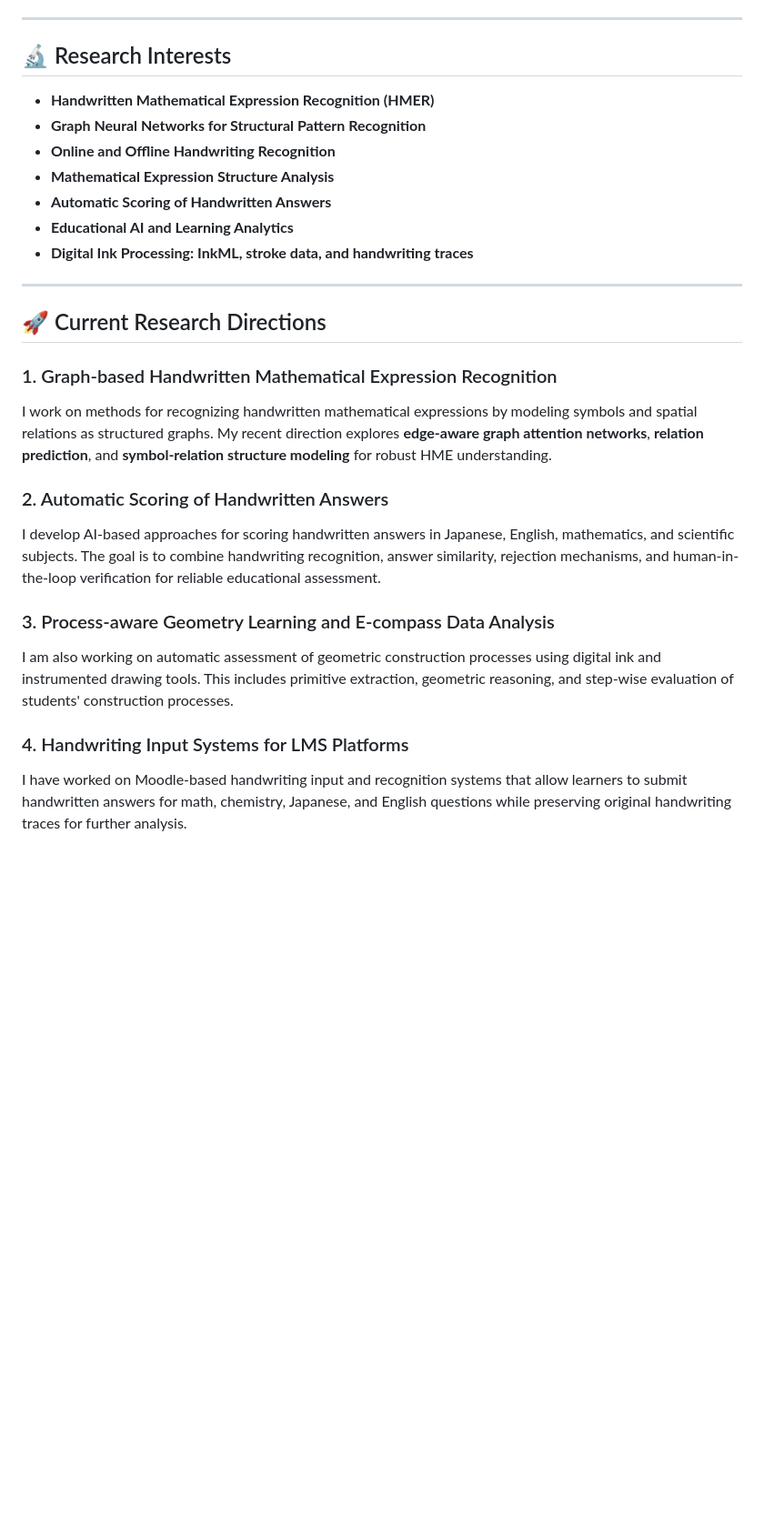
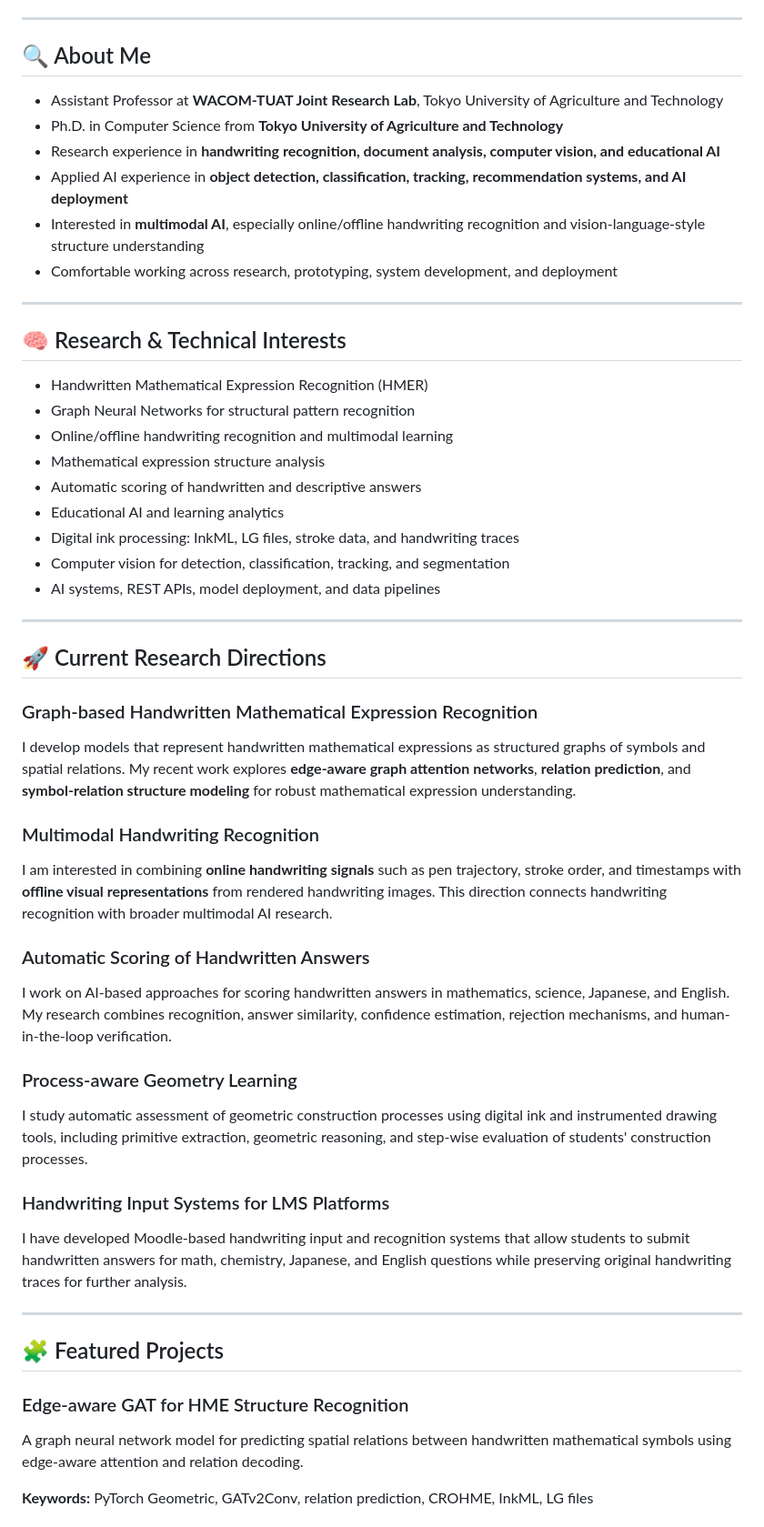
Before and after one commit to thanhnghiadk/thanhnghiadk.github.io, a Markdown page: README.md, the part around one of its changes. Shown at 91% size. Drawn GitHub-style; blank space fills up the shorter version.

Commit message:
Revise README with updated profile and research details
Updated personal introduction, research interests, and projects in README.

```diff
--- a/README.md
+++ b/README.md
@@ -12,28 +16,54 @@ I am an AI researcher working on **handwritten mathematical expression recogniti
 
 ---
 
-## 🔬 Research Interests
+## 🔍 About Me
 
-- **Handwritten Mathematical Expression Recognition (HMER)**
-- **Graph Neural Networks for Structural Pattern Recognition**
-- **Online and Offline Handwriting Recognition**
-- **Mathematical Expression Structure Analysis**
-- **Automatic Scoring of Handwritten Answers**
-- **Educational AI and Learning Analytics**
-- **Digital Ink Processing: InkML, stroke data, and handwriting traces**
+- Assistant Professor at **WACOM-TUAT Joint Research Lab**, Tokyo University of Agriculture and Technology
+- Ph.D. in Computer Science from **Tokyo University of Agriculture and Technology**
+- Research experience in **handwriting recognition, document analysis, computer vision, and educational AI**
+- Applied AI experience in **object detection, classification, tracking, recommendation systems, and AI deployment**
+- Interested in **multimodal AI**, especially online/offline handwriting recognition and vision-language-style structure understanding
+- Comfortable working across research, prototyping, system development, and deployment
+
+---
+
+## 🧠 Research & Technical Interests
+
+- Handwritten Mathematical Expression Recognition (HMER)
+- Graph Neural Networks for structural pattern recognition
+- Online/offline handwriting recognition and multimodal learning
+- Mathematical expression structure analysis
+- Automatic scoring of handwritten and descriptive answers
+- Educational AI and learning analytics
+- Digital ink processing: InkML, LG files, stroke data, and handwriting traces
+- Computer vision for detection, classification, tracking, and segmentation
+- AI systems, REST APIs, model deployment, and data pipelines
 
 ---
 
 ## 🚀 Current Research Directions
 
-### 1. Graph-based Handwritten Mathematical Expression Recognition
-I work on methods for recognizing handwritten mathematical expressions by modeling symbols and spatial relations as structured graphs. My recent direction explores **edge-aware graph attention networks**, **relation prediction**, and **symbol-relation structure modeling** for robust HME understanding.
+### Graph-based Handwritten Mathematical Expression Recognition
+I develop models that represent handwritten mathematical expressions as structured graphs of symbols and spatial relations. My recent work explores **edge-aware graph attention networks**, **relation prediction**, and **symbol-relation structure modeling** for robust mathematical expression understanding.
 
-### 2. Automatic Scoring of Handwritten Answers
-I develop AI-based approaches for scoring handwritten answers in Japanese, English, mathematics, and scientific subjects. The goal is to combine handwriting recognition, answer similarity, rejection mechanisms, and human-in-the-loop verification for reliable educational assessment.
+### Multimodal Handwriting Recognition
+I am interested in combining **online handwriting signals** such as pen trajectory, stroke order, and timestamps with **offline visual representations** from rendered handwriting images. This direction connects handwriting recognition with broader multimodal AI research.
 
-### 3. Process-aware Geometry Learning and E-compass Data Analysis
-I am also working on automatic assessment of geometric construction processes using digital ink and instrumented drawing tools. This includes primitive extraction, geometric reasoning, and step-wise evaluation of students' construction processes.
+### Automatic Scoring of Handwritten Answers
+I work on AI-based approaches for scoring handwritten answers in mathematics, science, Japanese, and English. My research combines recognition, answer similarity, confidence estimation, rejection mechanisms, and human-in-the-loop verification.
 
-### 4. Handwriting Input Systems for LMS Platforms
-I have worked on Moodle-based handwriting input and recognition systems that allow learners to submit handwritten answers for math, chemistry, Japanese, and English questions while preserving original handwriting traces for further analysis.
+### Process-aware Geometry Learning
+I study automatic assessment of geometric construction processes using digital ink and instrumented drawing tools, including primitive extraction, geometric reasoning, and step-wise evaluation of students' construction processes.
+
+### Handwriting Input Systems for LMS Platforms
+I have developed Moodle-based handwriting input and recognition systems that allow students to submit handwritten answers for math, chemistry, Japanese, and English questions while preserving original handwriting traces for further analysis.
+
+---
+
+## 🧩 Featured Projects
+
+### Edge-aware GAT for HME Structure Recognition
+A graph neural network model for predicting spatial relations between handwritten mathematical symbols using edge-aware attention and relation decoding.
+
+**Keywords:** PyTorch Geometric, GATv2Conv, relation prediction, CROHME, InkML, LG files
+
```
Also changed, not shown: other parts of README.md (+76 -75 lines).
